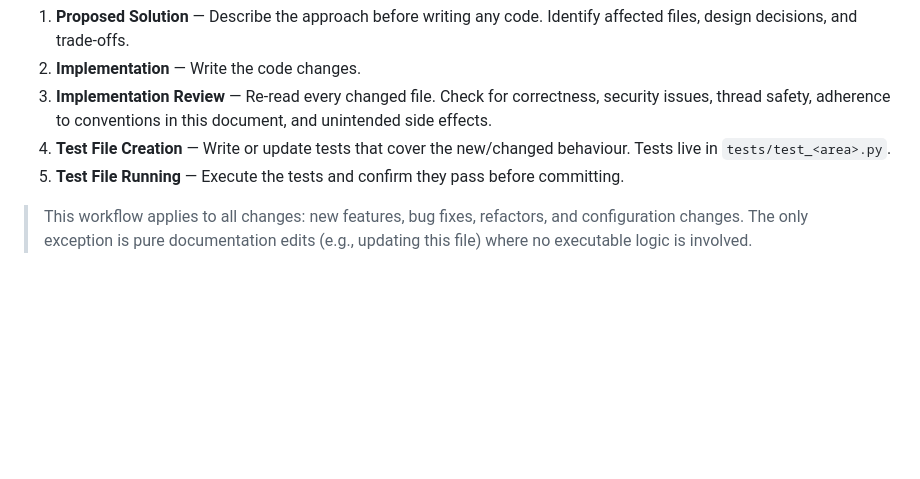
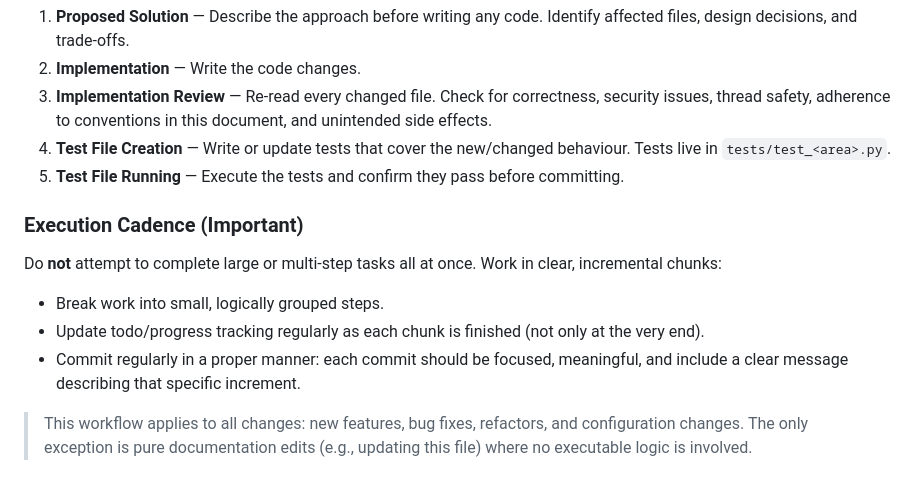
Before and after one commit to Aegean-E/NeuroCore, a Markdown page: CLAUDE.md, the part around the change. Drawn GitHub-style; blank space fills up the shorter version.

Commit message:
docs: clarify iterative workflow cadence

```diff
--- a/CLAUDE.md
+++ b/CLAUDE.md
@@ -13,6 +13,14 @@ Every code change — no matter how small — must follow this sequence:
 3. **Implementation Review** — Re-read every changed file. Check for correctness, security issues, thread safety, adherence to conventions in this document, and unintended side effects.
 4. **Test File Creation** — Write or update tests that cover the new/changed behaviour. Tests live in `tests/test_<area>.py`.
 5. **Test File Running** — Execute the tests and confirm they pass before committing.
+
+### Execution Cadence (Important)
+
+Do **not** attempt to complete large or multi-step tasks all at once. Work in clear, incremental chunks:
+
+- Break work into small, logically grouped steps.
+- Update todo/progress tracking regularly as each chunk is finished (not only at the very end).
+- Commit regularly in a proper manner: each commit should be focused, meaningful, and include a clear message describing that specific increment.
 
 > This workflow applies to all changes: new features, bug fixes, refactors, and configuration changes. The only exception is pure documentation edits (e.g., updating this file) where no executable logic is involved.
 
```
